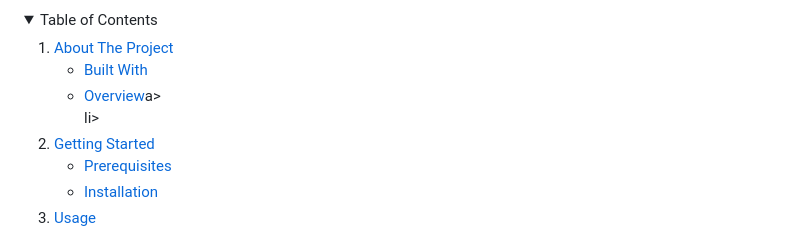
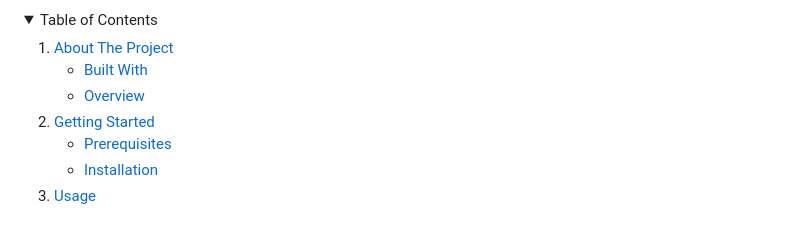
Before and after one commit to The-DigitalAcademy/converter-pdf-png, a Markdown page: README.md, the part around one of its changes. Rendered like a GitHub page; folded sections open.

```diff
--- a/README.md
+++ b/README.md
@@ -35,7 +35,7 @@
       <a href="#about-the-project">About The Project</a>
       <ul>
         <li><a href="#built-with">Built With</a></li>
-        <li><a href="#overview">Overview</a>a></li>li>
+        <li><a href="#overview">Overview</a></li>
       </ul>
     </li>
     <li>
```
Also changed, not shown: other parts of README.md (+1 -1 lines).
